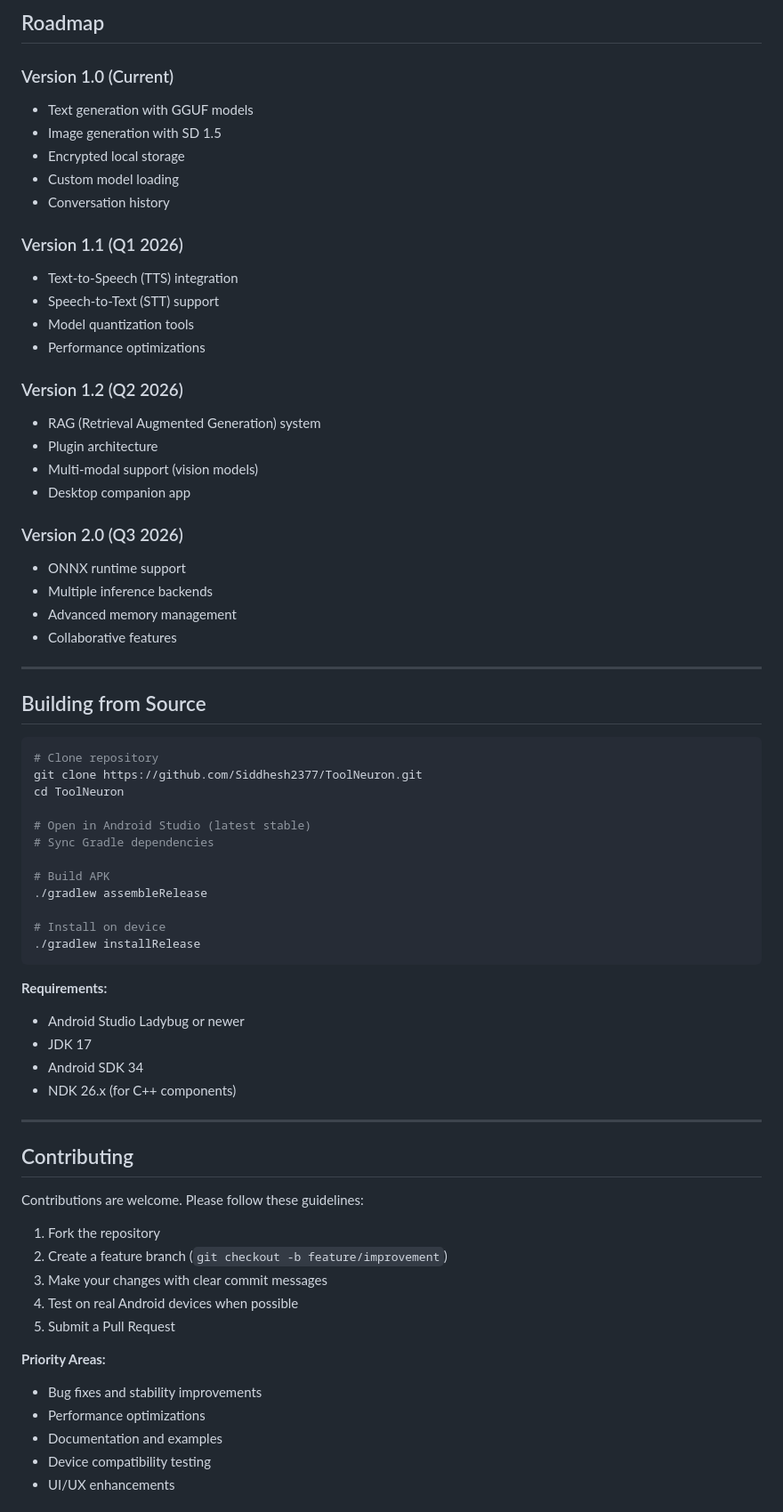
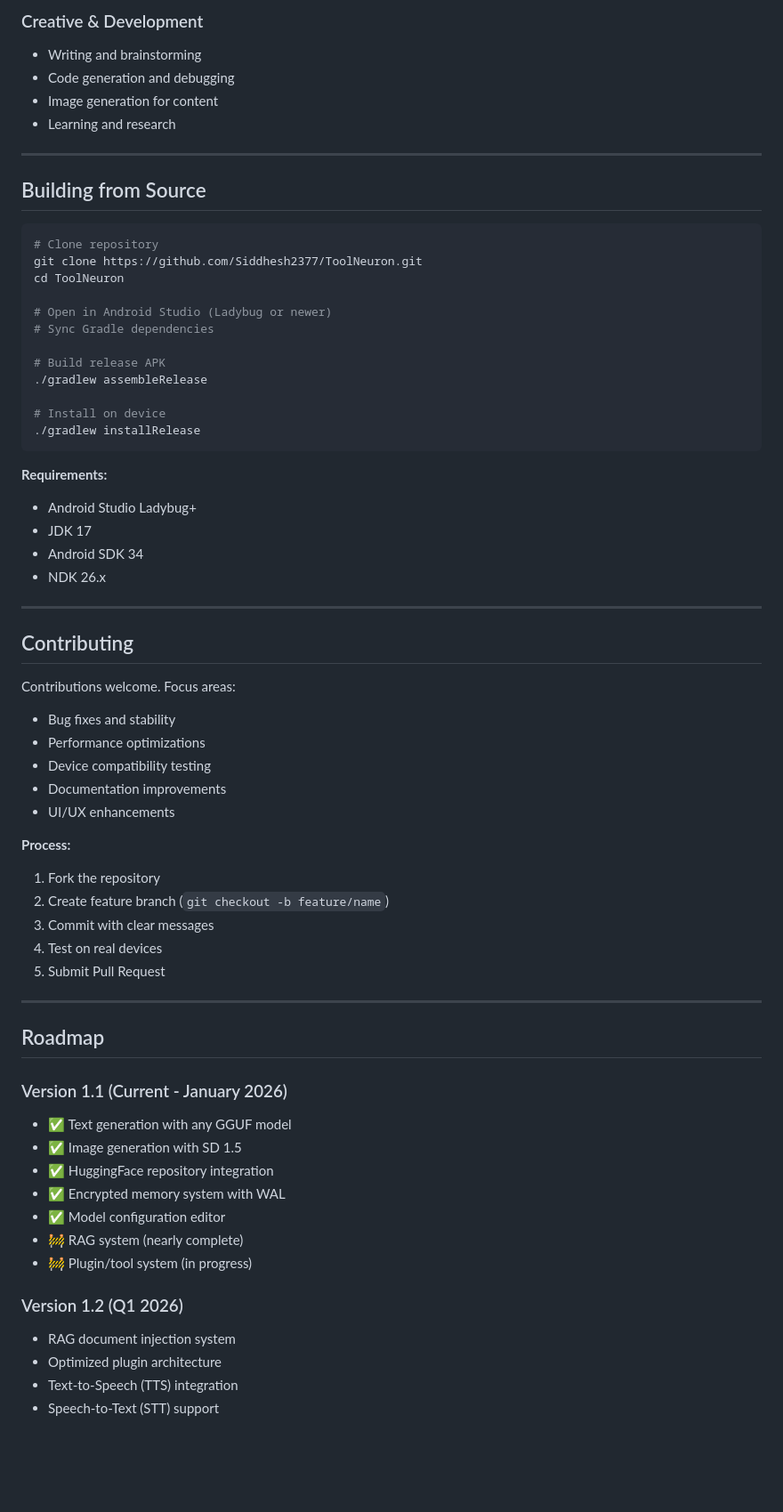
Before and after one commit to sheikhti1205/ToolNeuron, a Markdown page: README.md, the part around one of its changes. Shown at 89% size. Rendered like a GitHub page; blank space fills up the shorter version.

````diff
--- a/README.md
+++ b/README.md
@@ -179,30 +197,9 @@ Performance varies based on model size, quantization, and device hardware.
 
-## Roadmap
-
-### Version 1.0 (Current)
-- Text generation with GGUF models
-- Image generation with SD 1.5
-- Encrypted local storage
-- Custom model loading
-- Conversation history
-
-### Version 1.1 (Q1 2026)
-- Text-to-Speech (TTS) integration
-- Speech-to-Text (STT) support
-- Model quantization tools
-- Performance optimizations
-
-### Version 1.2 (Q2 2026)
-- RAG (Retrieval Augmented Generation) system
-- Plugin architecture
-- Multi-modal support (vision models)
-- Desktop companion app
-
-### Version 2.0 (Q3 2026)
-- ONNX runtime support
-- Multiple inference backends
-- Advanced memory management
-- Collaborative features
+### Creative & Development
+- Writing and brainstorming
+- Code generation and debugging
+- Image generation for content
+- Learning and research
 
 ---
 
@@ -213,10 +210,10 @@ Performance varies based on model size, quantization, and device hardware.
 git clone https://github.com/Siddhesh2377/ToolNeuron.git
 cd ToolNeuron
 
-# Open in Android Studio (latest stable)
+# Open in Android Studio (Ladybug or newer)
 # Sync Gradle dependencies
 
-# Build APK
+# Build release APK
 ./gradlew assembleRelease
 
 # Install on device
@@ -224,26 +221,46 @@ cd ToolNeuron
 ```
 
 **Requirements:**
-- Android Studio Ladybug or newer
+- Android Studio Ladybug+
 - JDK 17
 - Android SDK 34
-- NDK 26.x (for C++ components)
+- NDK 26.x
 
 ---
 
 ## Contributing
 
-Contributions are welcome. Please follow these guidelines:
+Contributions welcome. Focus areas:
 
+- Bug fixes and stability
+- Performance optimizations
+- Device compatibility testing
+- Documentation improvements
+- UI/UX enhancements
+
+**Process:**
 1. Fork the repository
-2. Create a feature branch (`git checkout -b feature/improvement`)
-3. Make your changes with clear commit messages
-4. Test on real Android devices when possible
-5. Submit a Pull Request
+2. Create feature branch (`git checkout -b feature/name`)
+3. Commit with clear messages
+4. Test on real devices
+5. Submit Pull Request
 
-**Priority Areas:**
-- Bug fixes and stability improvements
-- Performance optimizations
-- Documentation and examples
-- Device compatibility testing
-- UI/UX enhancements
+---
+
+## Roadmap
+
+### Version 1.1 (Current - January 2026)
+- ✅ Text generation with any GGUF model
+- ✅ Image generation with SD 1.5
+- ✅ HuggingFace repository integration
+- ✅ Encrypted memory system with WAL
+- ✅ Model configuration editor
+- 🚧 RAG system (nearly complete)
+- 🚧 Plugin/tool system (in progress)
+
+### Version 1.2 (Q1 2026)
+- RAG document injection system
+- Optimized plugin architecture
+- Text-to-Speech (TTS) integration
+- Speech-to-Text (STT) support
+
````
Also changed, not shown: other parts of README.md (+158 -110 lines).
